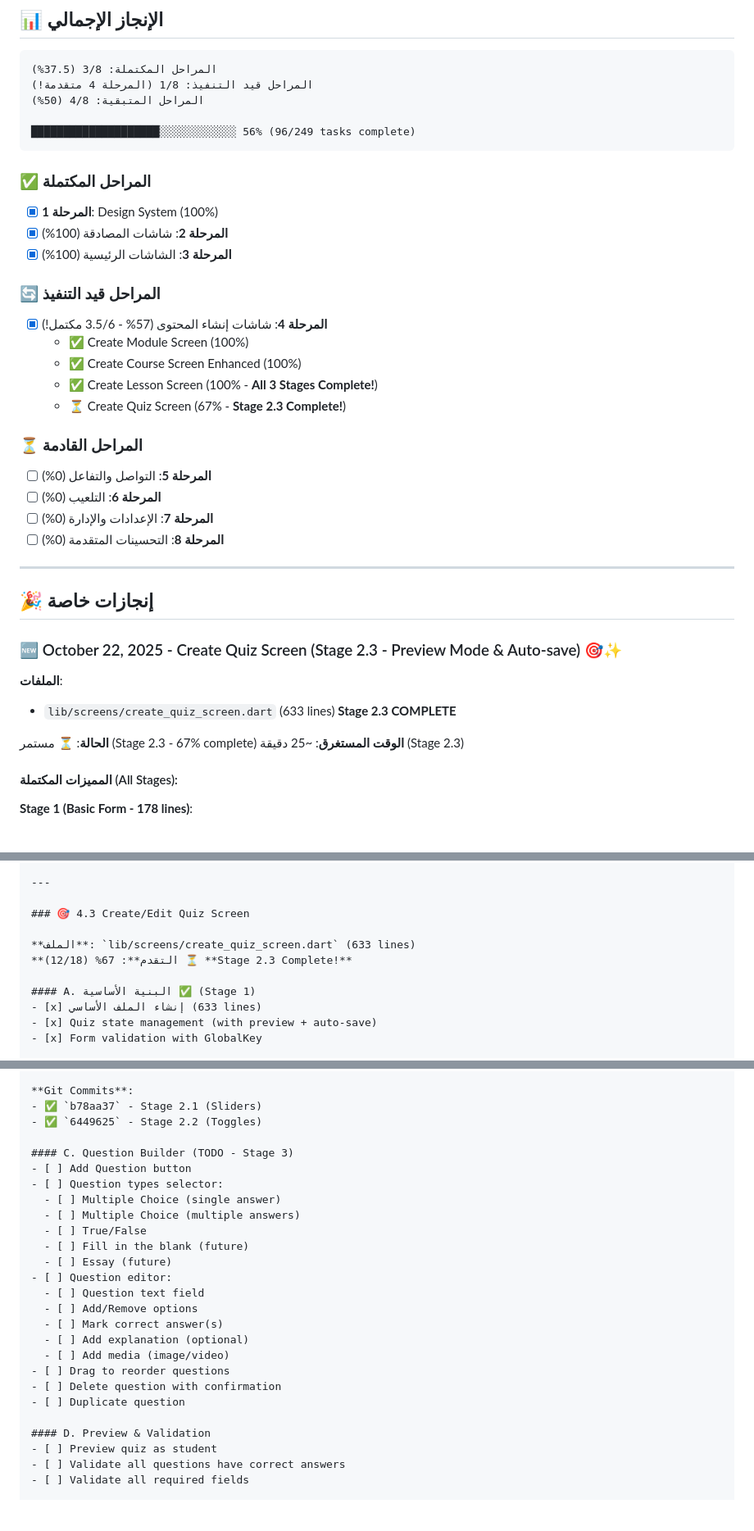
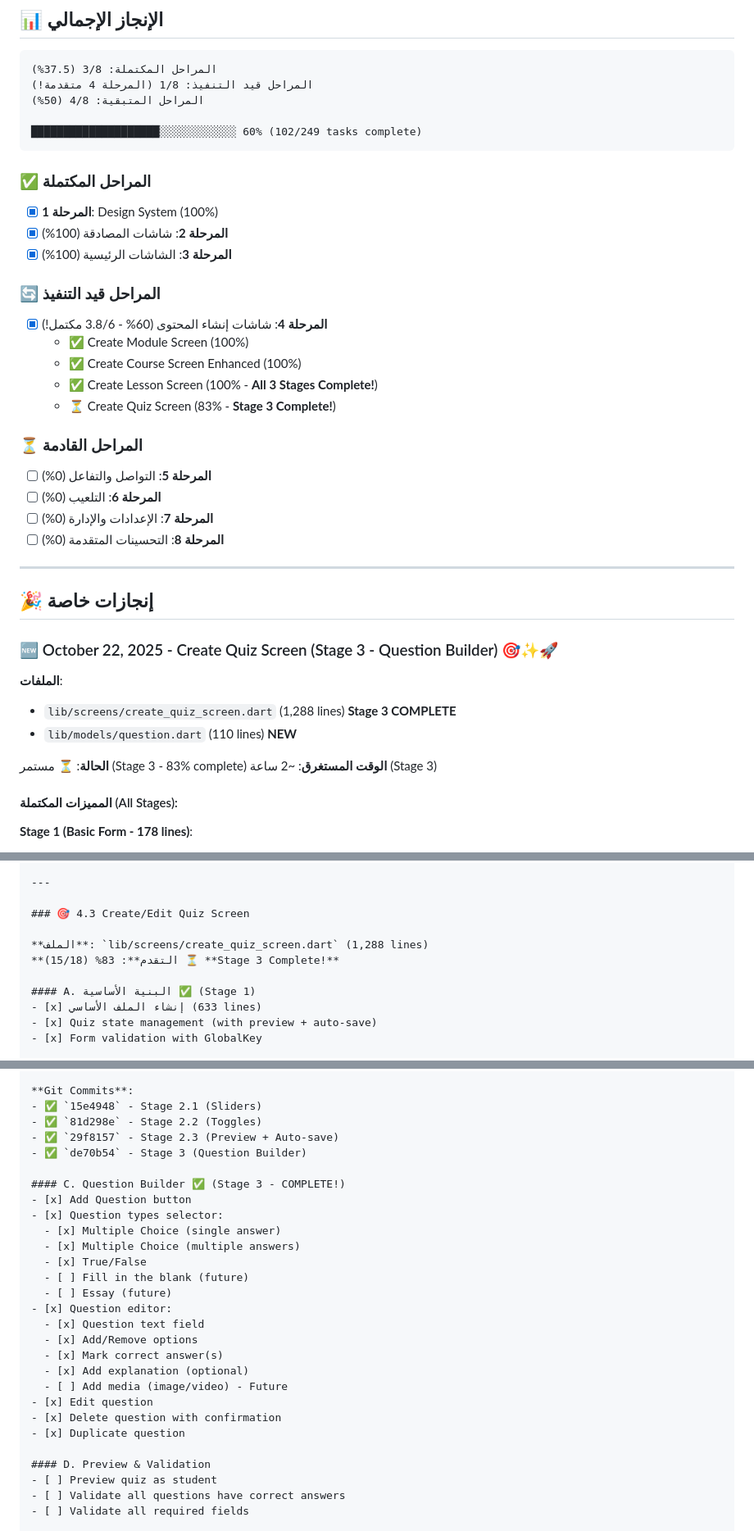
Before and after one commit to zezo12322/training_app_v2, a Markdown page: UI_UX_NEXT_PHASE_CHECKLIST.md, 3 parts joined by grey strips. Shown: that part at 82% size. Drawn GitHub-style; blank space fills up the shorter version.

````diff
--- a/UI_UX_NEXT_PHASE_CHECKLIST.md
+++ b/UI_UX_NEXT_PHASE_CHECKLIST.md
@@ -25,7 +25,7 @@
 المراحل قيد التنفيذ: 1/8 (المرحلة 4 متقدمة!)
 المراحل المتبقية: 4/8 (50%)
 
-████████████████████░░░░░░░░░░░░ 56% (96/249 tasks complete)
+████████████████████░░░░░░░░░░░░ 60% (102/249 tasks complete)
 ```
 
 ### ✅ المراحل المكتملة
@@ -34,11 +34,11 @@
 - [x] **المرحلة 3**: الشاشات الرئيسية (100%)
 
 ### 🔄 المراحل قيد التنفيذ
-- [x] **المرحلة 4**: شاشات إنشاء المحتوى (57% - 3.5/6 مكتمل!)
+- [x] **المرحلة 4**: شاشات إنشاء المحتوى (60% - 3.8/6 مكتمل!)
   - ✅ Create Module Screen (100%)
   - ✅ Create Course Screen Enhanced (100%)
   - ✅ Create Lesson Screen (100% - **All 3 Stages Complete!**)
-  - ⏳ Create Quiz Screen (67% - **Stage 2.3 Complete!**)
+  - ⏳ Create Quiz Screen (83% - **Stage 3 Complete!**)
 
 ### ⏳ المراحل القادمة
 - [ ] **المرحلة 5**: التواصل والتفاعل (0%)
@@ -50,13 +50,14 @@
 
 ## 🎉 إنجازات خاصة
 
-### 🆕 October 22, 2025 - Create Quiz Screen (Stage 2.3 - Preview Mode & Auto-save) 🎯✨
+### 🆕 October 22, 2025 - Create Quiz Screen (Stage 3 - Question Builder) 🎯✨🚀
 
 **الملفات**:
-- `lib/screens/create_quiz_screen.dart` (633 lines) **Stage 2.3 COMPLETE**
-
-**الحالة**: ⏳ مستمر (Stage 2.3 - 67% complete)
-**الوقت المستغرق**: ~25 دقيقة (Stage 2.3)
+- `lib/screens/create_quiz_screen.dart` (1,288 lines) **Stage 3 COMPLETE**
+- `lib/models/question.dart` (110 lines) **NEW**
+
+**الحالة**: ⏳ مستمر (Stage 3 - 83% complete)
+**الوقت المستغرق**: ~2 ساعة (Stage 3)
 
 #### المميزات المكتملة (All Stages):
 
@@ -681,8 +709,8 @@ git commit -m "feat: Add Media Upload to Create Lesson Screen (Stage 3)
 
 ### 🎯 4.3 Create/Edit Quiz Screen
 
-**الملف**: `lib/screens/create_quiz_screen.dart` (633 lines)
-**التقدم**: 67% (12/18) ⏳ **Stage 2.3 Complete!**
+**الملف**: `lib/screens/create_quiz_screen.dart` (1,288 lines)
+**التقدم**: 83% (15/18) ⏳ **Stage 3 Complete!**
 
 #### A. البنية الأساسية ✅ (Stage 1)
 - [x] إنشاء الملف الأساسي (633 lines)
@@ -718,26 +746,28 @@ git commit -m "feat: Add Media Upload to Create Lesson Screen (Stage 3)
 - Zero compilation errors
 
 **Git Commits**:
-- ✅ `b78aa37` - Stage 2.1 (Sliders)
-- ✅ `6449625` - Stage 2.2 (Toggles)
-
-#### C. Question Builder (TODO - Stage 3)
-- [ ] Add Question button
-- [ ] Question types selector:
-  - [ ] Multiple Choice (single answer)
-  - [ ] Multiple Choice (multiple answers)
-  - [ ] True/False
+- ✅ `15e4948` - Stage 2.1 (Sliders)
+- ✅ `81d298e` - Stage 2.2 (Toggles)
+- ✅ `29f8157` - Stage 2.3 (Preview + Auto-save)
+- ✅ `de70b54` - Stage 3 (Question Builder)
+
+#### C. Question Builder ✅ (Stage 3 - COMPLETE!)
+- [x] Add Question button
+- [x] Question types selector:
+  - [x] Multiple Choice (single answer)
+  - [x] Multiple Choice (multiple answers)
+  - [x] True/False
   - [ ] Fill in the blank (future)
   - [ ] Essay (future)
-- [ ] Question editor:
-  - [ ] Question text field
-  - [ ] Add/Remove options
-  - [ ] Mark correct answer(s)
-  - [ ] Add explanation (optional)
-  - [ ] Add media (image/video)
-- [ ] Drag to reorder questions
-- [ ] Delete question with confirmation
-- [ ] Duplicate question
+- [x] Question editor:
+  - [x] Question text field
+  - [x] Add/Remove options
+  - [x] Mark correct answer(s)
+  - [x] Add explanation (optional)
+  - [ ] Add media (image/video) - Future
+- [x] Edit question
+- [x] Delete question with confirmation
+- [x] Duplicate question
 
 #### D. Preview & Validation
 - [ ] Preview quiz as student
````
Also changed, not shown: other parts of UI_UX_NEXT_PHASE_CHECKLIST.md (+55 -28 lines), README.md (+16 -5 lines).
